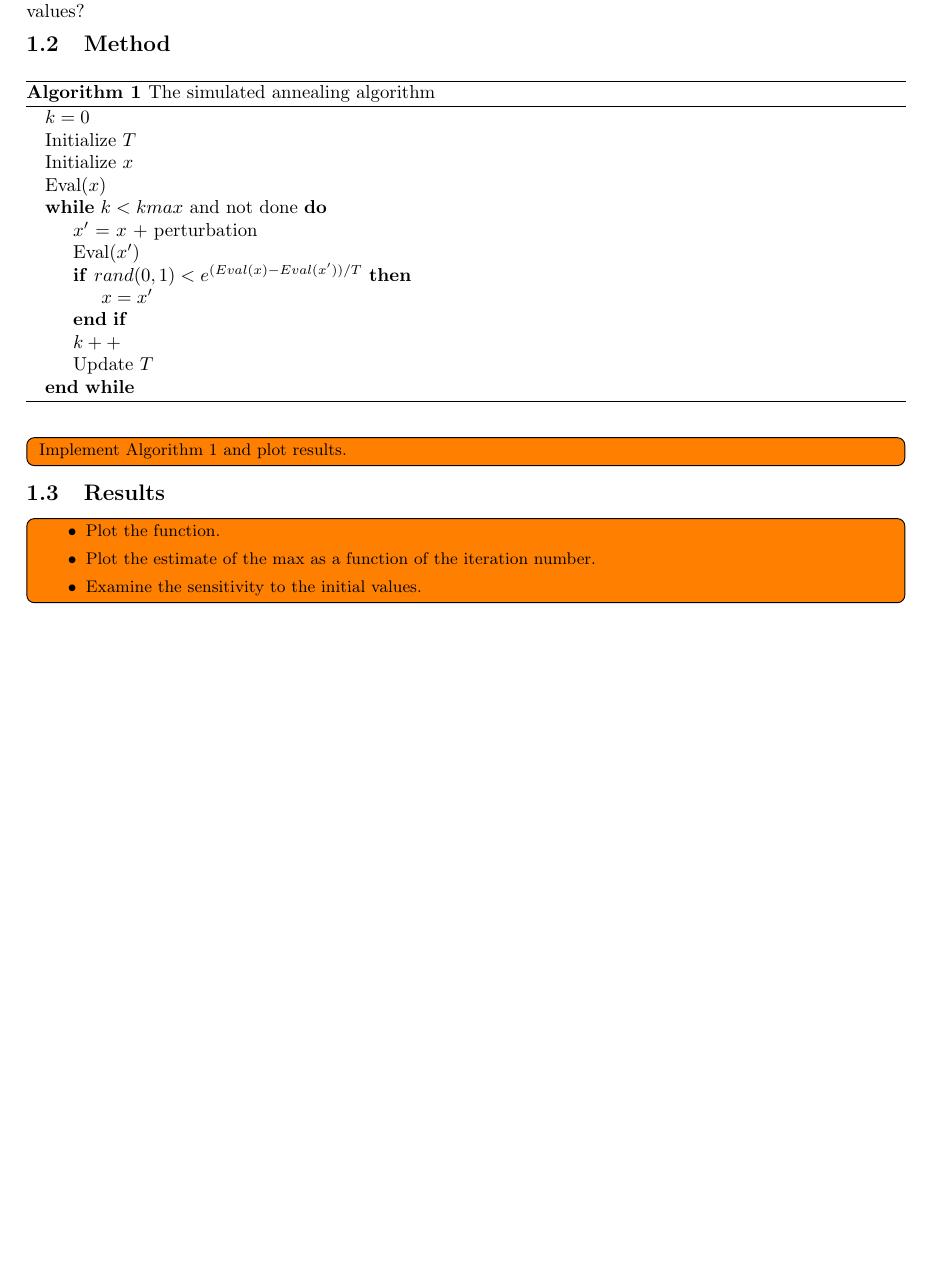
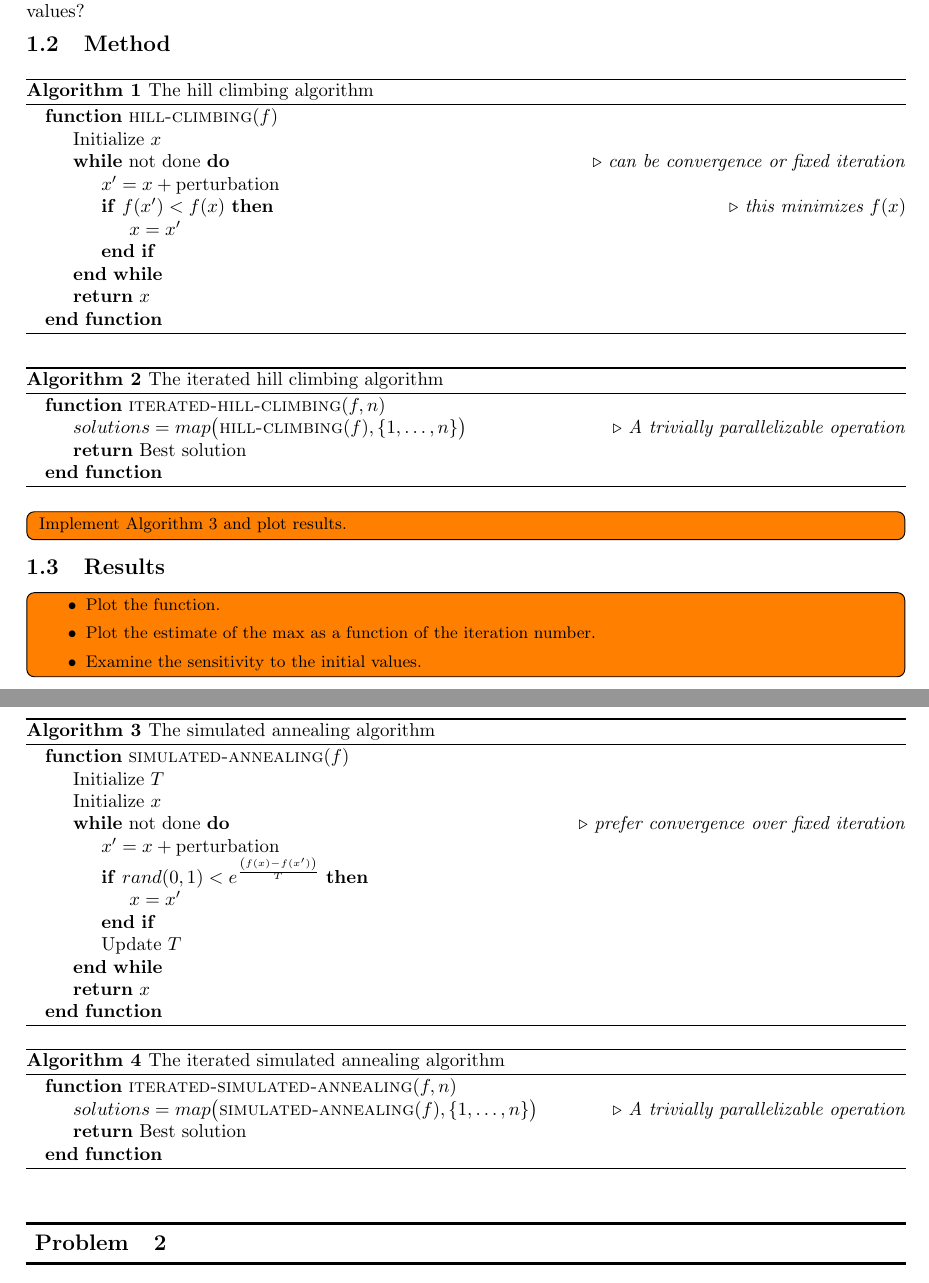
Before and after one commit to Notgnoshi/natural-computing, a LaTeX problem sheet (homework/hw1/hw1.tex): part of page 1 of 2 before the commit and two parts of pages 1 and 2 of 3 after it, the two joined at a grey line, cut so that both start at the same text, the shorter picture padded with empty space. Compiled offline with pdfLaTeX.

Commit message:
write up the algorithms for problem 1

```diff
--- a/homework/hw1/hw1.tex
+++ b/homework/hw1/hw1.tex
@@ -14,31 +14,74 @@
 \section{}\label{prob:1}
 
 \subsection{Statement}
-Compare the effectiveness of the text's iterated hill climbing and simulated annealing algorithms to
-find the max of
+Compare the effectiveness of the text's iterated hill climbing and simulated annealing algorithms
+to find the max of
 \[ f(x) = 2^{-2{\left(\frac{(x - 0.1)}{0.9}\right)}^2}{\big(\sin(5\pi x)\big)}^6\]
 with $x\in [0,1]$. Use a real valued representation. Include a plot of the function with the
 location of the max and a plot of the estimate as a function of the iteration number. How sensitive
 are the algorithms to initial values?
 \subsection{Method}
 
-\begin{algorithm}[H]
+\begin{algorithm}
+    % \begin{noindent}
     \begin{algorithmic}
-        \State{$k=0$}
+        \Function{hill-climbing}{$f$}
+            \State{Initialize $x$}
+            \While{not done}\IComment{can be convergence or fixed iteration}
+                \State{$x' = x + \text{perturbation}$}
+                \If{$f(x') < f(x)$}\IComment{this minimizes $f(x)$}
+                    \State{$x = x'$}
+                \EndIf{}
+            \EndWhile{}
+            \State\Return{$x$}
+        \EndFunction{}
+    \end{algorithmic}
+    % \end{noindent}
+    \caption{The hill climbing algorithm}\label{alg:hill-climbing}
+\end{algorithm}
+
+\begin{algorithm}
+    % \begin{noindent}
+    \begin{algorithmic}
+        \Function{iterated-hill-climbing}{$f, n$}
+            \State{$solutions = map\big(\Call{hill-climbing}{f}, \{1, \dots, n\}\big)$}\IComment{A trivially parallelizable operation}
+            \State\Return{Best solution}
+        \EndFunction{}
+    \end{algorithmic}
+    % \end{noindent}
+    \caption{The iterated hill climbing algorithm}\label{alg:iterated-hill-climbing}
+\end{algorithm}
+
+\begin{algorithm}
+    % \begin{noindent}
+    \begin{algorithmic}
+        \Function{simulated-annealing}{$f$}
             \State{Initialize $T$}
             \State{Initialize $x$}
-        \State{Eval($x$)}
-        \While{$k < kmax$ and not done}
-        \State{$x'$ = $x$ + perturbation}
-        \State{Eval($x'$)}
-        \If{$rand(0,1) < e^{(Eval(x) - Eval(x'))/T}$}
+            \While{not done}\IComment{prefer convergence over fixed iteration}
+                \State{$x' = x + \text{perturbation}$ }
+                \If{$\displaystyle rand(0, 1) < e^{\left(f(x) - f(x')\right)\over T}$}
                     \State{$x = x'$}
                 \EndIf{}
-        \State{$k++$}
                 \State{Update $T$}
             \EndWhile{}
+            \State\Return{$x$}
+        \EndFunction{}
     \end{algorithmic}
+    % \end{noindent}
     \caption{The simulated annealing algorithm}\label{alg:simulated-annealing}
+\end{algorithm}
+
+\begin{algorithm}
+    % \begin{noindent}
+    \begin{algorithmic}
+        \Function{iterated-simulated-annealing}{$f, n$}
+            \State{$solutions = map\big(\Call{simulated-annealing}{f}, \{1, \dots, n\}\big)$}\IComment{A trivially parallelizable operation}
+            \State\Return{Best solution}
+        \EndFunction{}
+    \end{algorithmic}
+    % \end{noindent}
+    \caption{The iterated simulated annealing algorithm}\label{alg:iterated-simulated-annealing}
 \end{algorithm}
 
 \todoinline{
```
Lines whose indentation alone changed are shown as unchanged.
